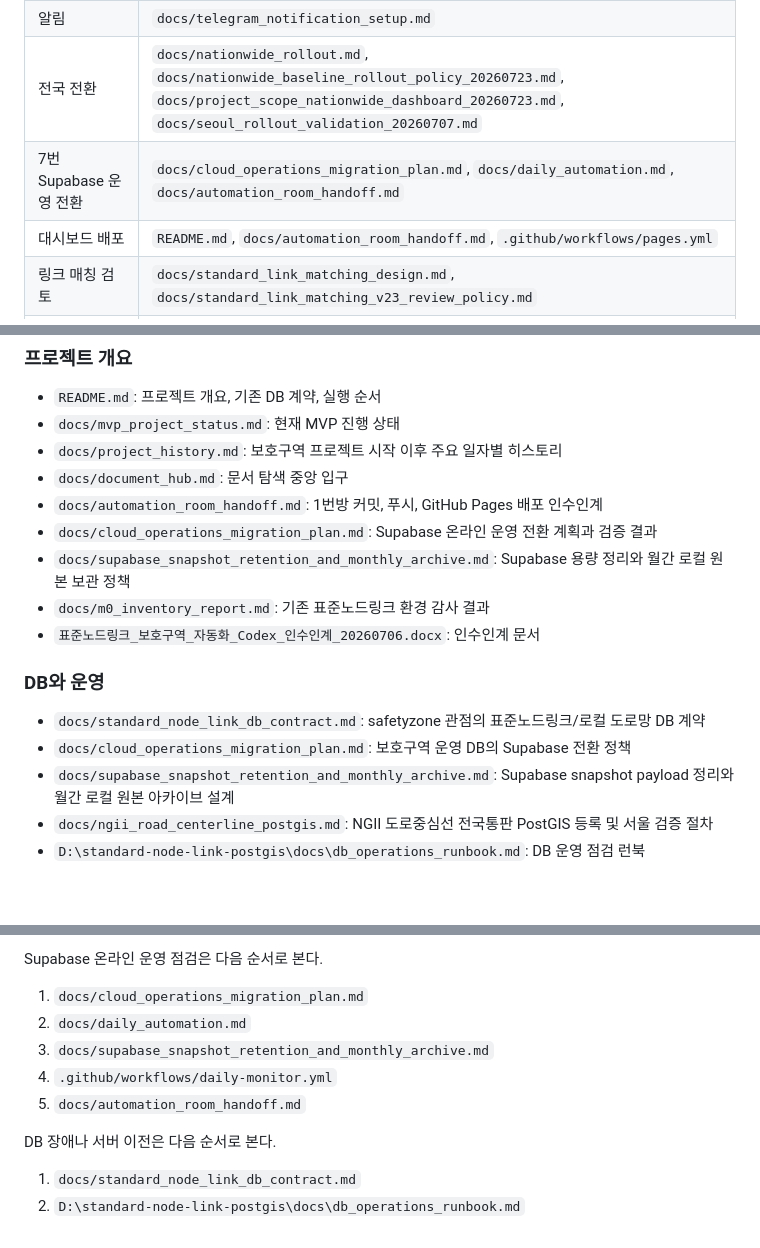
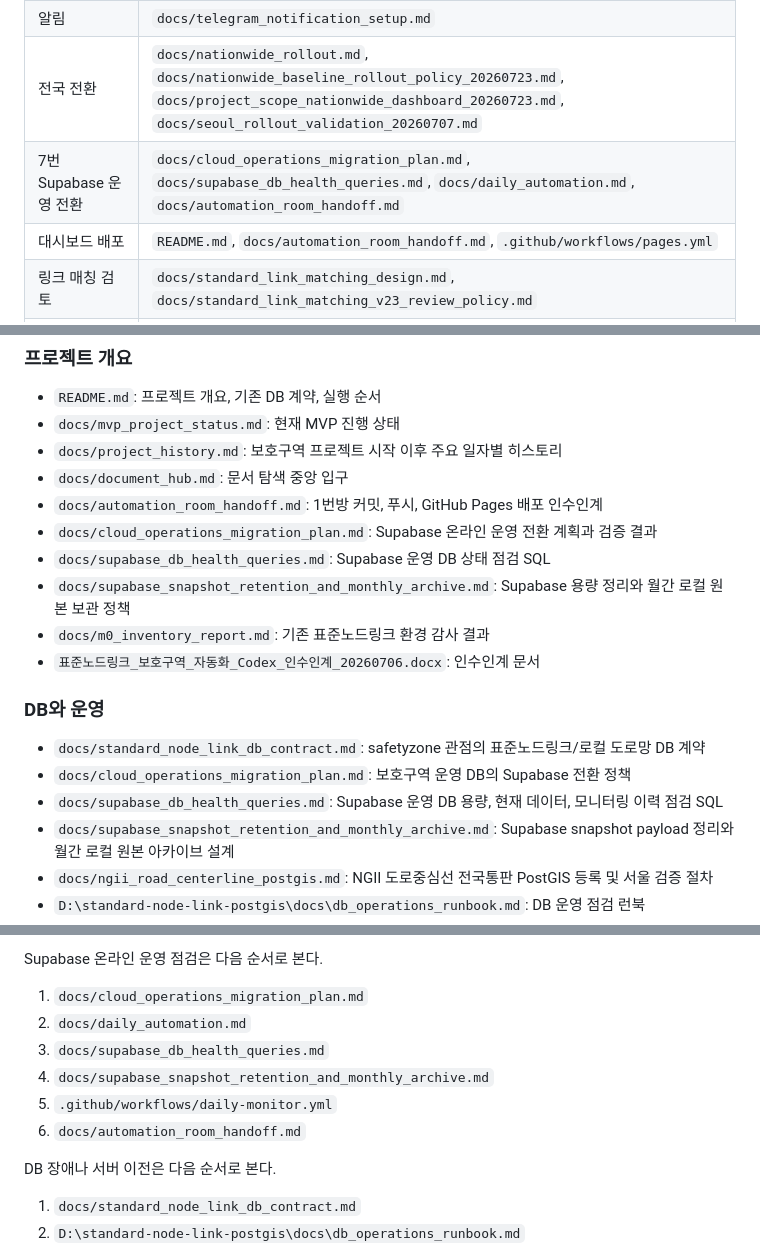
Before and after one commit to youngj-kim/safetyzone_automation, a Markdown page: docs/document_hub.md, 3 parts joined by grey strips. GitHub-like rendering; blank space fills up the shorter version.

Commit message:
Document Supabase health check queries

```diff
--- a/docs/document_hub.md
+++ b/docs/document_hub.md
@@ -33,7 +34,7 @@
 | 자동 실행/스케줄링 | `docs/daily_automation.md`, `.github/workflows/daily-monitor.yml` |
 | 알림 | `docs/telegram_notification_setup.md` |
 | 전국 전환 | `docs/nationwide_rollout.md`, `docs/nationwide_baseline_rollout_policy_20260723.md`, `docs/project_scope_nationwide_dashboard_20260723.md`, `docs/seoul_rollout_validation_20260707.md` |
-| 7번 Supabase 운영 전환 | `docs/cloud_operations_migration_plan.md`, `docs/daily_automation.md`, `docs/automation_room_handoff.md` |
+| 7번 Supabase 운영 전환 | `docs/cloud_operations_migration_plan.md`, `docs/supabase_db_health_queries.md`, `docs/daily_automation.md`, `docs/automation_room_handoff.md` |
 | 대시보드 배포 | `README.md`, `docs/automation_room_handoff.md`, `.github/workflows/pages.yml` |
 | 링크 매칭 검토 | `docs/standard_link_matching_design.md`, `docs/standard_link_matching_v23_review_policy.md` |
 | QGIS 검토 | `docs/qgis_style_guide_for_link_matching.md` |
@@ -75,6 +77,7 @@ DB 관련 문서는 두 저장소에 나뉘어 있다.
 - `docs/document_hub.md`: 문서 탐색 중앙 입구
 - `docs/automation_room_handoff.md`: 1번방 커밋, 푸시, GitHub Pages 배포 인수인계
 - `docs/cloud_operations_migration_plan.md`: Supabase 온라인 운영 전환 계획과 검증 결과
+- `docs/supabase_db_health_queries.md`: Supabase 운영 DB 상태 점검 SQL
 - `docs/supabase_snapshot_retention_and_monthly_archive.md`: Supabase 용량 정리와 월간 로컬 원본 보관 정책
 - `docs/m0_inventory_report.md`: 기존 표준노드링크 환경 감사 결과
 - `표준노드링크_보호구역_자동화_Codex_인수인계_20260706.docx`: 인수인계 문서
@@ -83,6 +86,7 @@ DB 관련 문서는 두 저장소에 나뉘어 있다.
 
 - `docs/standard_node_link_db_contract.md`: safetyzone 관점의 표준노드링크/로컬 도로망 DB 계약
 - `docs/cloud_operations_migration_plan.md`: 보호구역 운영 DB의 Supabase 전환 정책
+- `docs/supabase_db_health_queries.md`: Supabase 운영 DB 용량, 현재 데이터, 모니터링 이력 점검 SQL
 - `docs/supabase_snapshot_retention_and_monthly_archive.md`: Supabase snapshot payload 정리와 월간 로컬 원본 아카이브 설계
 - `docs/ngii_road_centerline_postgis.md`: NGII 도로중심선 전국통판 PostGIS 등록 및 서울 검증 절차
 - `D:\standard-node-link-postgis\docs\db_operations_runbook.md`: DB 운영 점검 런북
@@ -139,9 +143,10 @@ Supabase 온라인 운영 점검은 다음 순서로 본다.
 
 1. `docs/cloud_operations_migration_plan.md`
 2. `docs/daily_automation.md`
-3. `docs/supabase_snapshot_retention_and_monthly_archive.md`
-4. `.github/workflows/daily-monitor.yml`
-5. `docs/automation_room_handoff.md`
+3. `docs/supabase_db_health_queries.md`
+4. `docs/supabase_snapshot_retention_and_monthly_archive.md`
+5. `.github/workflows/daily-monitor.yml`
+6. `docs/automation_room_handoff.md`
 
 DB 장애나 서버 이전은 다음 순서로 본다.
 
```
Also changed, not shown: other parts of docs/document_hub.md (+2 -0 lines), docs/supabase_db_health_queries.md (added, +238 -0 lines).
